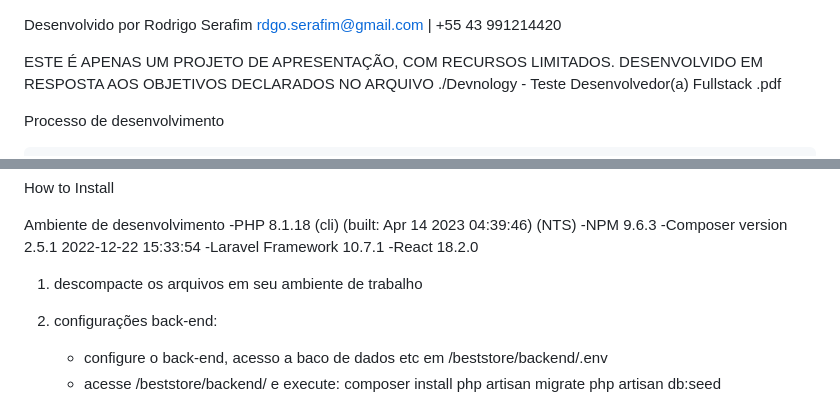
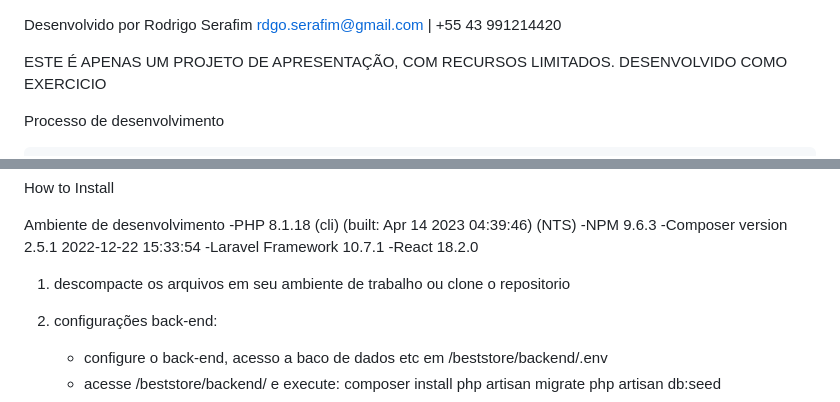
Before and after one commit to rdgoserafim/beststore, a Markdown page: README.md, 2 parts joined by grey strips. Rendered like a GitHub page.

```diff
--- a/README.md
+++ b/README.md
@@ -1,6 +1,6 @@
 Desenvolvido por Rodrigo Serafim  rdgo.serafim@gmail.com | +55 43 991214420
 
-ESTE É APENAS UM PROJETO DE APRESENTAÇÃO, COM RECURSOS LIMITADOS. DESENVOLVIDO EM RESPOSTA AOS OBJETIVOS DECLARADOS NO ARQUIVO ./Devnology - Teste Desenvolvedor(a) Fullstack .pdf
+ESTE É APENAS UM PROJETO DE APRESENTAÇÃO, COM RECURSOS LIMITADOS. DESENVOLVIDO COMO EXERCICIO
 
 
 Processo de desenvolvimento
@@ -56,7 +56,7 @@ Ambiente de desenvolvimento
 	-Laravel Framework 10.7.1
 	-React 18.2.0
 
-1. descompacte os arquivos em seu ambiente de trabalho
+1. descompacte os arquivos em seu ambiente de trabalho ou clone o repositorio
 2. configurações back-end:
 	- configure o back-end, acesso a baco de dados etc em  /beststore/backend/.env
 	- acesse /beststore/backend/ e execute:
```
